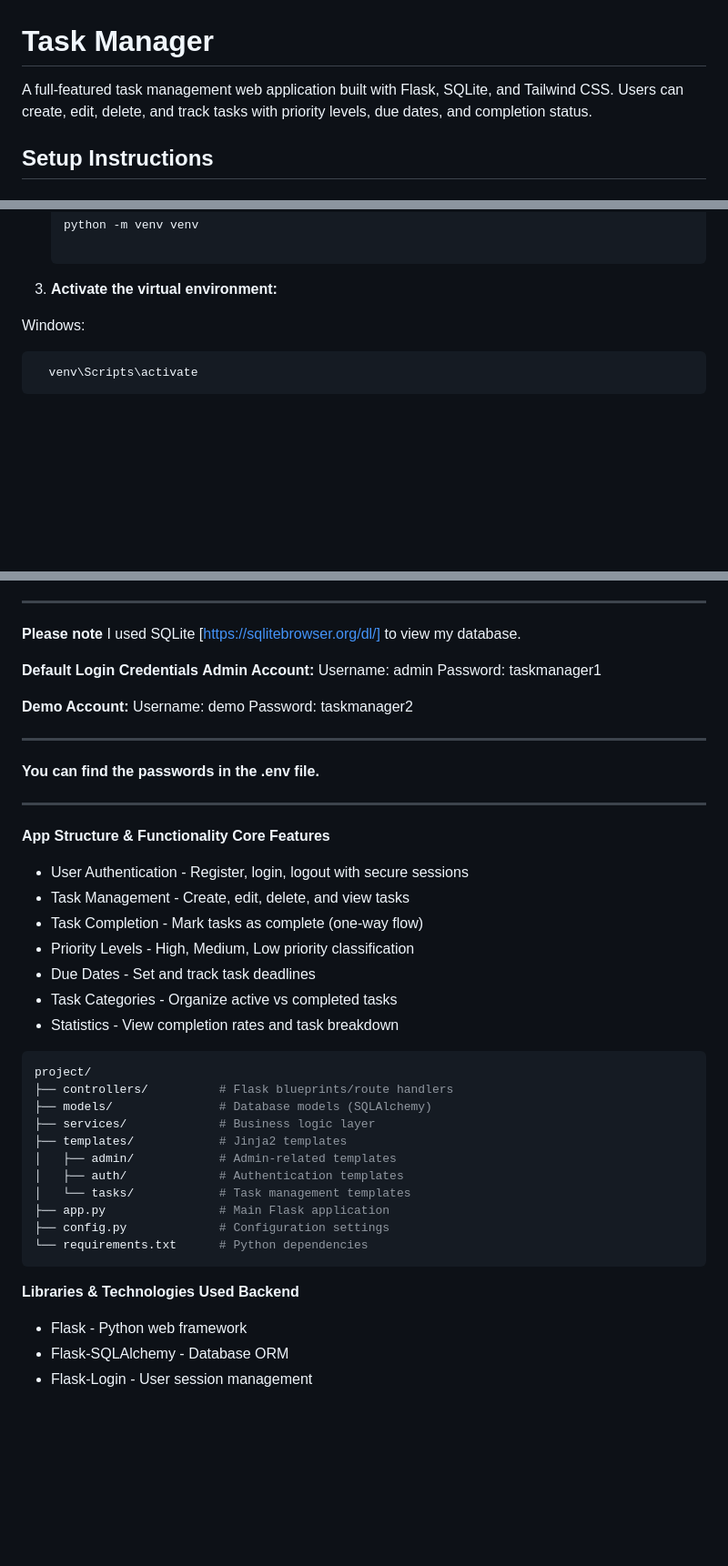
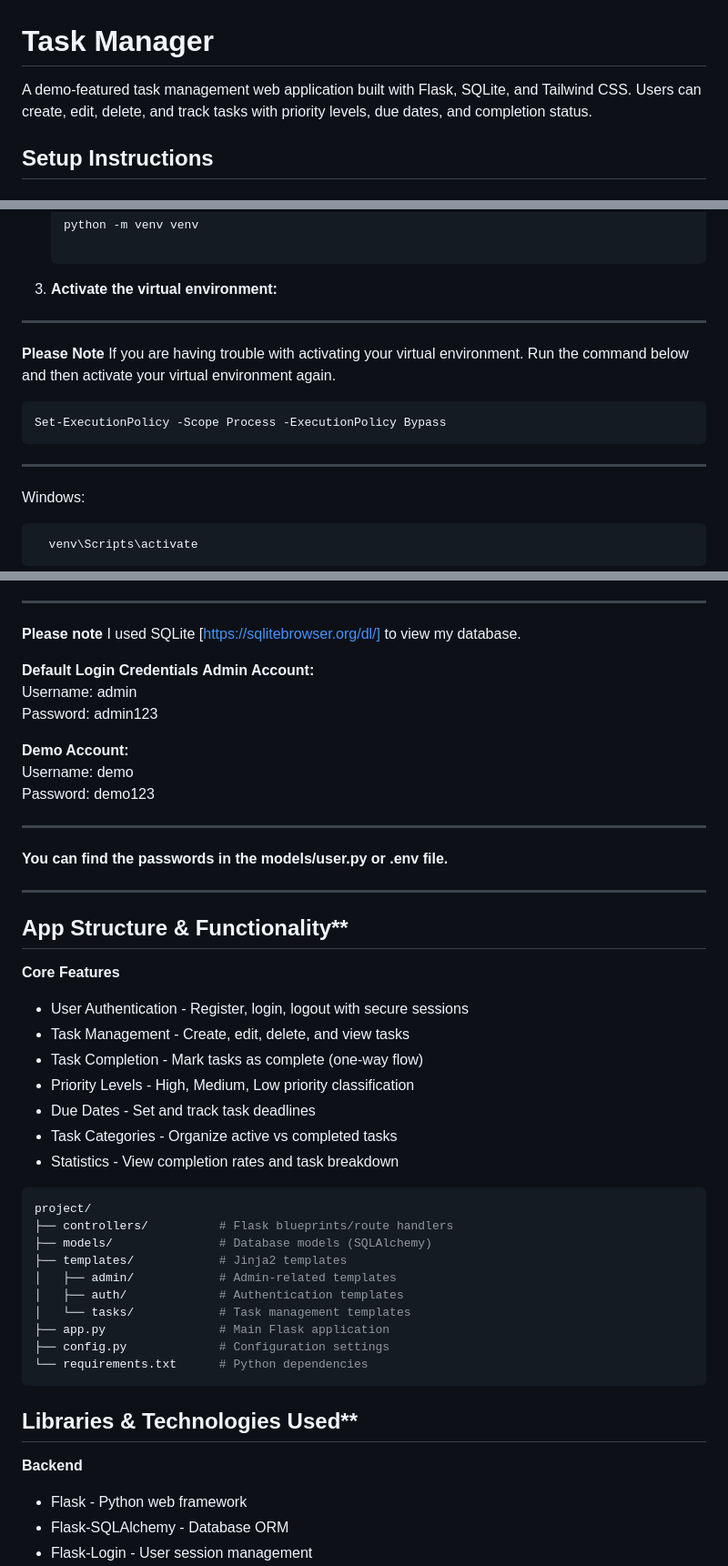
Before and after one commit to 7IronSnow7/task_manager, a Markdown page: README.md, 3 parts joined by grey strips. Shown at 91% size. Rendered like a GitHub page; blank space fills up the shorter version.

````diff
--- a/README.md
+++ b/README.md
@@ -1,6 +1,6 @@
 # Task Manager
 
-A full-featured task management web application built with Flask, SQLite, and Tailwind CSS. Users can create, edit, delete, and track tasks with priority levels, due dates, and completion status.
+A demo-featured task management web application built with Flask, SQLite, and Tailwind CSS. Users can create, edit, delete, and track tasks with priority levels, due dates, and completion status.
 
 ## **Setup Instructions**
 
@@ -23,6 +23,14 @@ A full-featured task management web application built with Flask, SQLite, and Ta
    python -m venv venv
 
 3. **Activate the virtual environment:**
+-----------------------------------------------------
+**Please Note**
+If you are having trouble with activating your virtual environment.
+Run the command below and then activate your virtual environment again.
+```bash
+Set-ExecutionPolicy -Scope Process -ExecutionPolicy Bypass
+```
+----------------------------------------------------------
 
 Windows:
 ```bash
@@ -52,17 +60,17 @@ ______________________________________________________________________________
 
 **Default Login Credentials**
 **Admin Account:**
-Username: admin
-Password: taskmanager1
+<br>Username: admin
+<br>Password: admin123
 
 **Demo Account:**
-Username: demo
-Password: taskmanager2
+<br>Username: demo
+<br>Password: demo123
 ______________________________________________________________________________
-**You can find the passwords in the .env file.**
+**You can find the passwords in the models/user.py or .env file.**
 ______________________________________________________________________________
 
-**App Structure & Functionality**
+## App Structure & Functionality**
 **Core Features**
 
 - User Authentication - Register, login, logout with secure sessions
@@ -78,7 +86,6 @@ ______________________________________________________________________________
 project/
 ├── controllers/          # Flask blueprints/route handlers
 ├── models/               # Database models (SQLAlchemy)
-├── services/             # Business logic layer
 ├── templates/            # Jinja2 templates
 │   ├── admin/            # Admin-related templates
 │   ├── auth/             # Authentication templates
@@ -88,7 +95,7 @@ project/
 └── requirements.txt      # Python dependencies
 ```
 
-**Libraries & Technologies Used**
+## Libraries & Technologies Used**
 **Backend**
 
 - Flask - Python web framework
````
